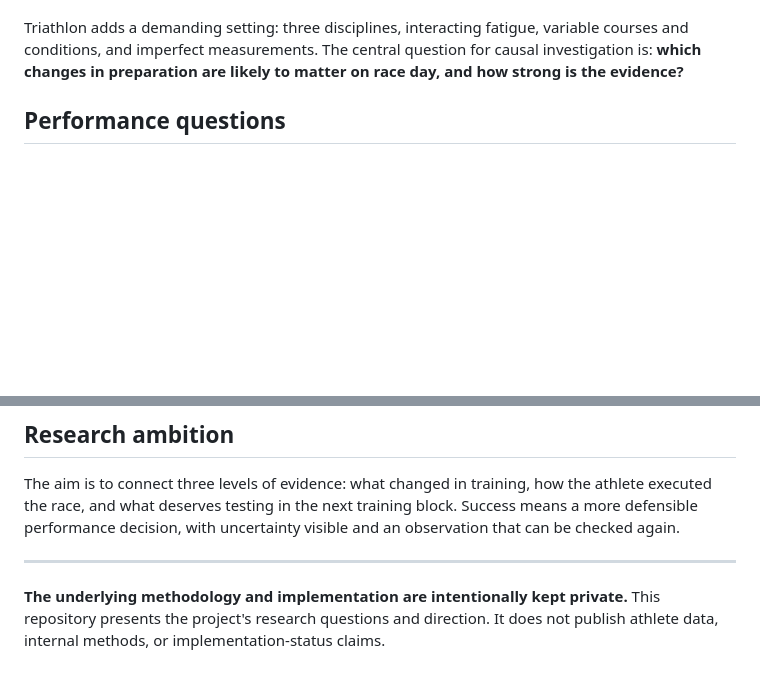
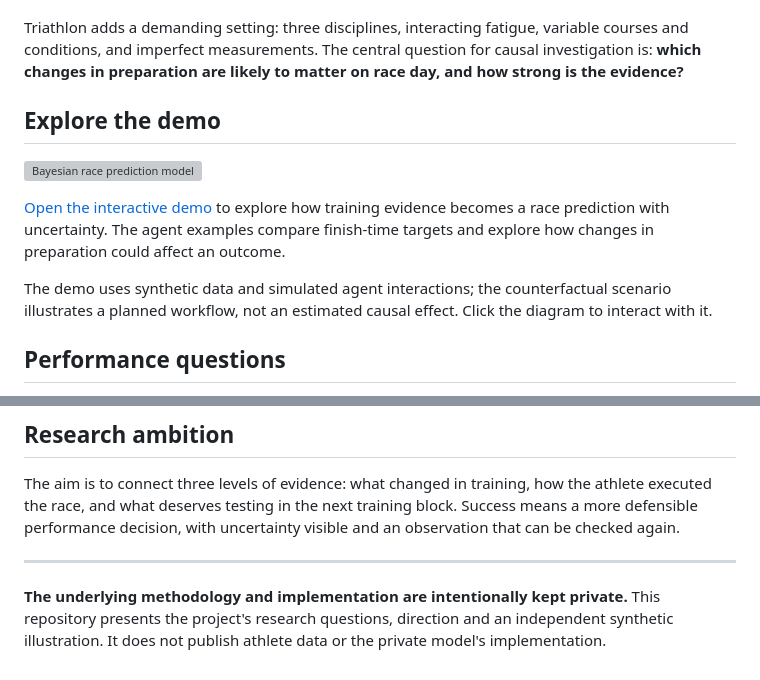
Before and after one commit to ZeroHypotheses/tri-wise, a Markdown page: README.md, 2 parts joined by grey strips. Rendered like a GitHub page; blank space fills up the shorter version; grey boxes are pictures that could not be loaded.

Commit message:
docs: introduce interactive demo in public README

```diff
--- a/README.md
+++ b/README.md
@@ -20,6 +20,19 @@ Triathlon adds a demanding setting: three disciplines, interacting fatigue,
 variable courses and conditions, and imperfect measurements. The central question
 for causal investigation is: **which changes in preparation are likely to matter on race day,
 and how strong is the evidence?**
+
+## Explore the demo
+
+[![Bayesian race prediction model](assets/synthetic-model-dark.svg)](https://tri-wise-model-explorer.woollyknoll64.chatgpt.site)
+
+[Open the interactive demo](https://tri-wise-model-explorer.woollyknoll64.chatgpt.site)
+to explore how training evidence becomes a race prediction with uncertainty.
+The agent examples compare finish-time targets and explore how changes in
+preparation could affect an outcome.
+
+The demo uses synthetic data and simulated agent interactions; the counterfactual
+scenario illustrates a planned workflow, not an estimated causal effect. Click
+the diagram to interact with it.
 
 ## Performance questions
 
@@ -116,5 +129,6 @@ and an observation that can be checked again.
 ---
 
 **The underlying methodology and implementation are intentionally kept private.**
-This repository presents the project's research questions and direction. It does
-not publish athlete data, internal methods, or implementation-status claims.
+This repository presents the project's research questions, direction and an
+independent synthetic illustration. It does not publish athlete data or the
+private model's implementation.
```
